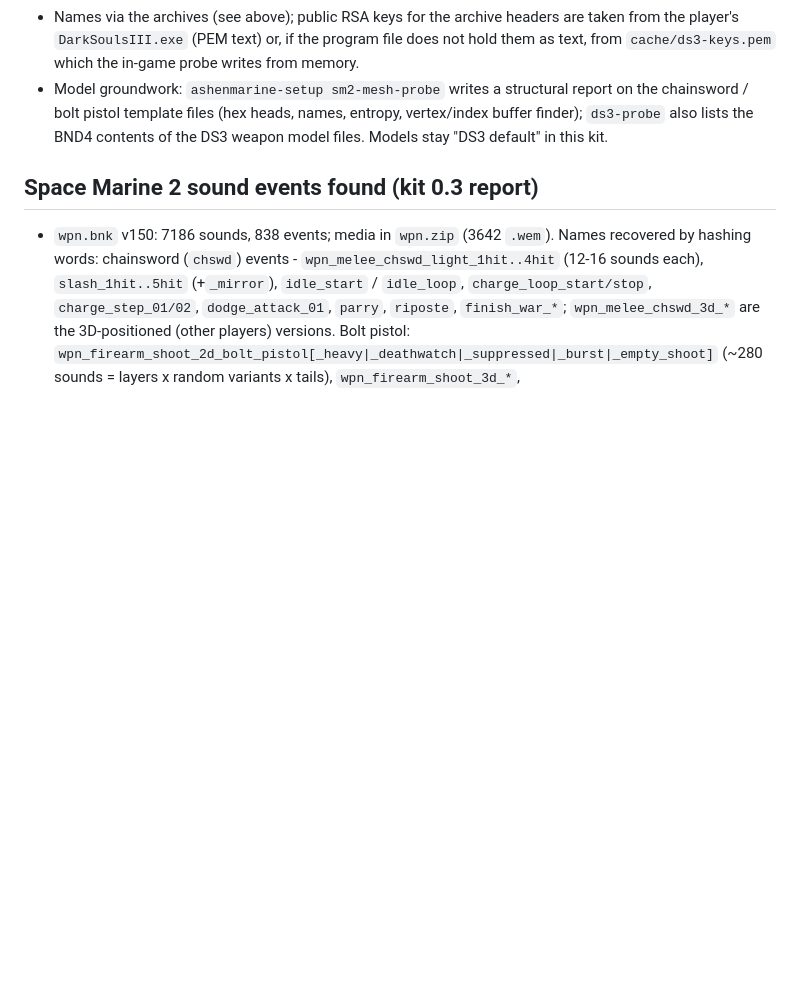
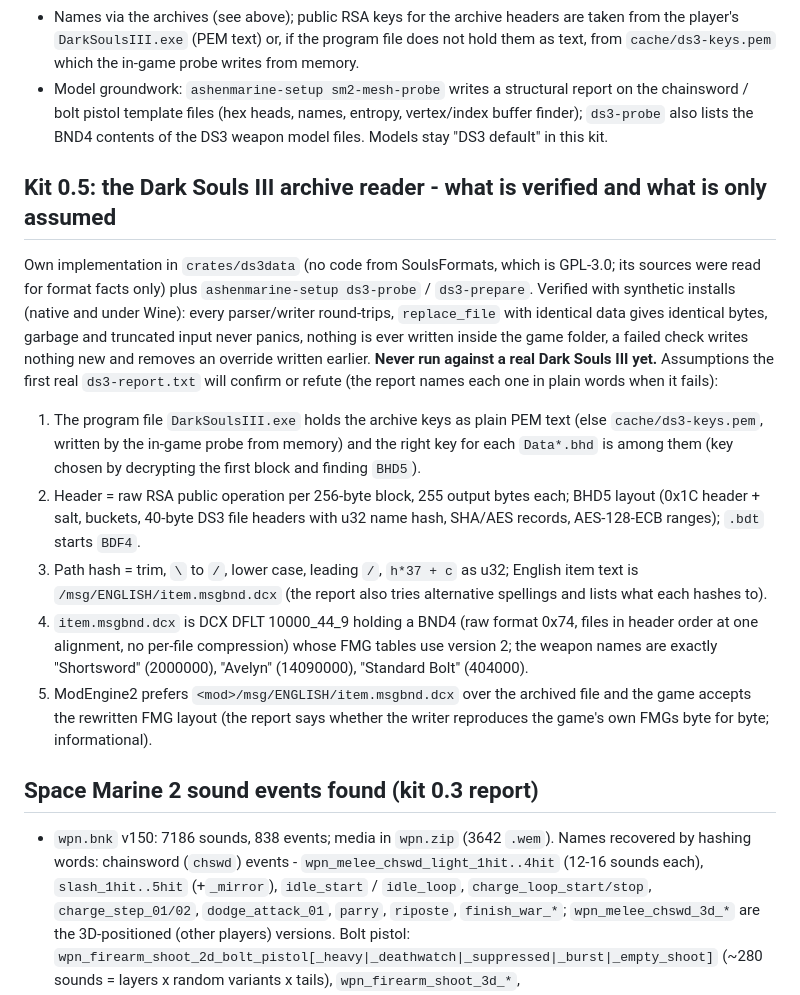
Before and after one commit to minpoop/ds3-progject, a Markdown page: MODLOG.md, the part around the change. Rendered like a GitHub page; blank space fills up the shorter version.

Commit message:
MODLOG: what the archive reader verifies and what it only assumes
Co-Authored-By: Claude Sonnet 5.5 <noreply@anthropic.com>
Claude-Session: https://claude.ai/code/session_01Uneys9bstQ5x96mH4aj6S1

```diff
--- a/MODLOG.md
+++ b/MODLOG.md
@@ -152,6 +152,19 @@ Anything not written here is lost at the next context compaction. Newest entries
 - Model groundwork: `ashenmarine-setup sm2-mesh-probe` writes a structural report on the chainsword / bolt pistol template files (hex heads, names, entropy, vertex/index buffer finder); `ds3-probe` also lists the BND4 contents of
   the DS3 weapon model files. Models stay "DS3 default" in this kit.
 
+
+## Kit 0.5: the Dark Souls III archive reader - what is verified and what is only assumed
+
+Own implementation in `crates/ds3data` (no code from SoulsFormats, which is GPL-3.0; its sources were read for format facts only) plus `ashenmarine-setup ds3-probe` / `ds3-prepare`. Verified with synthetic installs (native and under Wine): every parser/writer
+round-trips, `replace_file` with identical data gives identical bytes, garbage and truncated input never panics, nothing is ever written inside the game folder, a failed check writes nothing new and removes an override written earlier.
+**Never run against a real Dark Souls III yet.** Assumptions the first real `ds3-report.txt` will confirm or refute (the report names each one in plain words when it fails):
+
+1. The program file `DarkSoulsIII.exe` holds the archive keys as plain PEM text (else `cache/ds3-keys.pem`, written by the in-game probe from memory) and the right key for each `Data*.bhd` is among them (key chosen by decrypting the first block and finding `BHD5`).
+2. Header = raw RSA public operation per 256-byte block, 255 output bytes each; BHD5 layout (0x1C header + salt, buckets, 40-byte DS3 file headers with u32 name hash, SHA/AES records, AES-128-ECB ranges); `.bdt` starts `BDF4`.
+3. Path hash = trim, `\` to `/`, lower case, leading `/`, `h*37 + c` as u32; English item text is `/msg/ENGLISH/item.msgbnd.dcx` (the report also tries alternative spellings and lists what each hashes to).
+4. `item.msgbnd.dcx` is DCX DFLT 10000_44_9 holding a BND4 (raw format 0x74, files in header order at one alignment, no per-file compression) whose FMG tables use version 2; the weapon names are exactly "Shortsword" (2000000), "Avelyn" (14090000), "Standard Bolt" (404000).
+5. ModEngine2 prefers `<mod>/msg/ENGLISH/item.msgbnd.dcx` over the archived file and the game accepts the rewritten FMG layout (the report says whether the writer reproduces the game's own FMGs byte for byte; informational).
+
 ## Space Marine 2 sound events found (kit 0.3 report)
 
 - `wpn.bnk` v150: 7186 sounds, 838 events; media in `wpn.zip` (3642 `.wem`). Names recovered by hashing words: chainsword (`chswd`) events - `wpn_melee_chswd_light_1hit..4hit` (12-16 sounds each),
```
